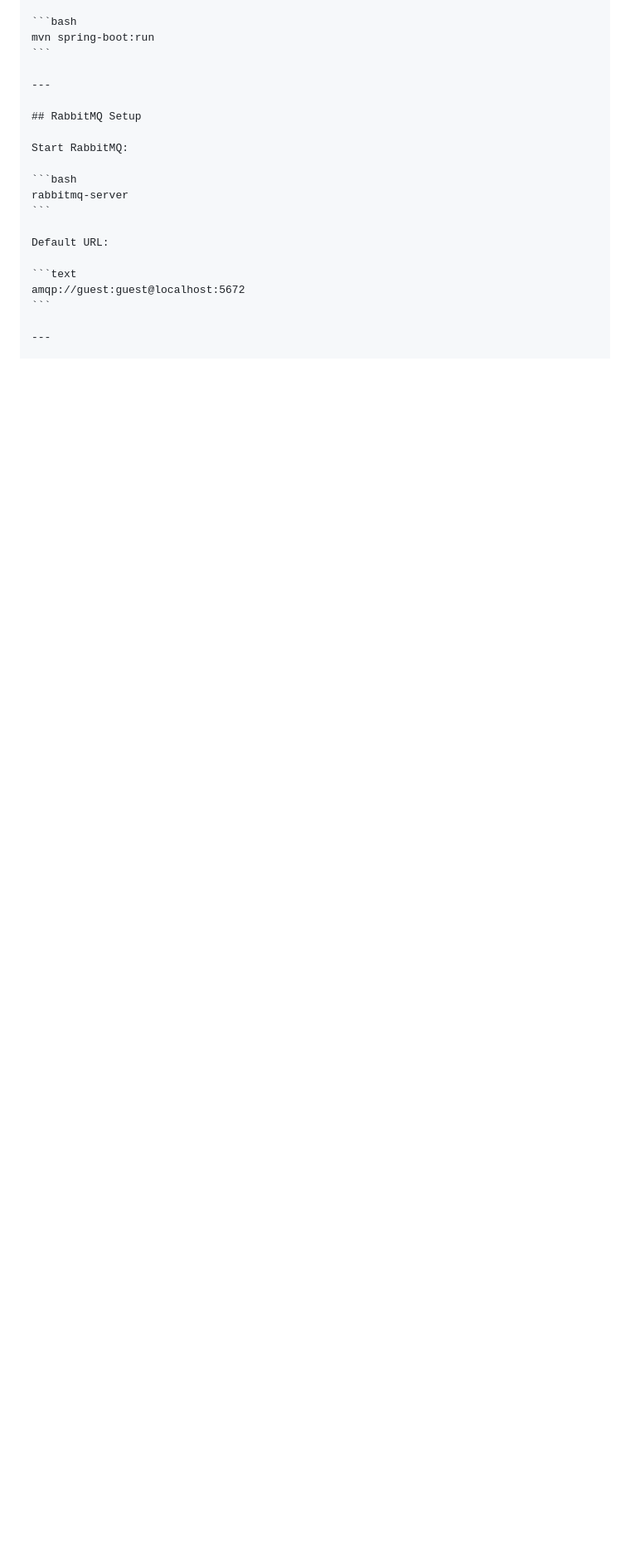
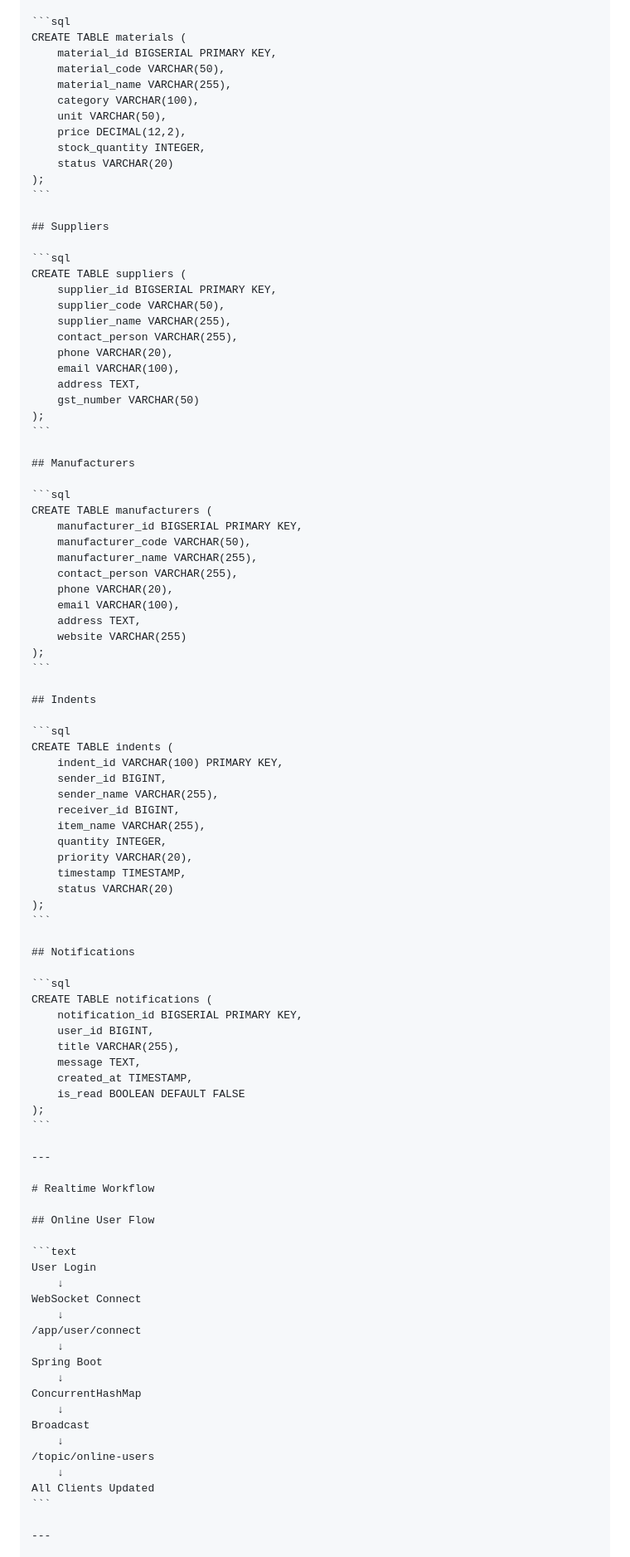
Before and after one commit to riteshkumar800/NotificationService_Scms, a Markdown page: README.md, the part around one of its changes. Shown at 83% size. GitHub-like rendering; blank space fills up the shorter version.

````diff
--- a/README.md
+++ b/README.md
@@ -143,22 +269,98 @@ or
 
-```bash
-mvn spring-boot:run
+```sql
+CREATE TABLE materials (
+    material_id BIGSERIAL PRIMARY KEY,
+    material_code VARCHAR(50),
+    material_name VARCHAR(255),
+    category VARCHAR(100),
+    unit VARCHAR(50),
+    price DECIMAL(12,2),
+    stock_quantity INTEGER,
+    status VARCHAR(20)
+);
+```
+
+## Suppliers
+
+```sql
+CREATE TABLE suppliers (
+    supplier_id BIGSERIAL PRIMARY KEY,
+    supplier_code VARCHAR(50),
+    supplier_name VARCHAR(255),
+    contact_person VARCHAR(255),
+    phone VARCHAR(20),
+    email VARCHAR(100),
+    address TEXT,
+    gst_number VARCHAR(50)
+);
+```
+
+## Manufacturers
+
+```sql
+CREATE TABLE manufacturers (
+    manufacturer_id BIGSERIAL PRIMARY KEY,
+    manufacturer_code VARCHAR(50),
+    manufacturer_name VARCHAR(255),
+    contact_person VARCHAR(255),
+    phone VARCHAR(20),
+    email VARCHAR(100),
+    address TEXT,
+    website VARCHAR(255)
+);
+```
+
+## Indents
+
+```sql
+CREATE TABLE indents (
+    indent_id VARCHAR(100) PRIMARY KEY,
+    sender_id BIGINT,
+    sender_name VARCHAR(255),
+    receiver_id BIGINT,
+    item_name VARCHAR(255),
+    quantity INTEGER,
+    priority VARCHAR(20),
+    timestamp TIMESTAMP,
+    status VARCHAR(20)
+);
+```
+
+## Notifications
+
+```sql
+CREATE TABLE notifications (
+    notification_id BIGSERIAL PRIMARY KEY,
+    user_id BIGINT,
+    title VARCHAR(255),
+    message TEXT,
+    created_at TIMESTAMP,
+    is_read BOOLEAN DEFAULT FALSE
+);
 ```
 
 ---
 
-## RabbitMQ Setup
+# Realtime Workflow
 
-Start RabbitMQ:
-
-```bash
-rabbitmq-server
-```
-
-Default URL:
+## Online User Flow
 
 ```text
-amqp://guest:guest@localhost:5672
+User Login
+    ↓
+WebSocket Connect
+    ↓
+/app/user/connect
+    ↓
+Spring Boot
+    ↓
+ConcurrentHashMap
+    ↓
+Broadcast
+    ↓
+/topic/online-users
+    ↓
+All Clients Updated
 ```
 
 ---
````
Also changed, not shown: other parts of README.md (+322 -132 lines).
